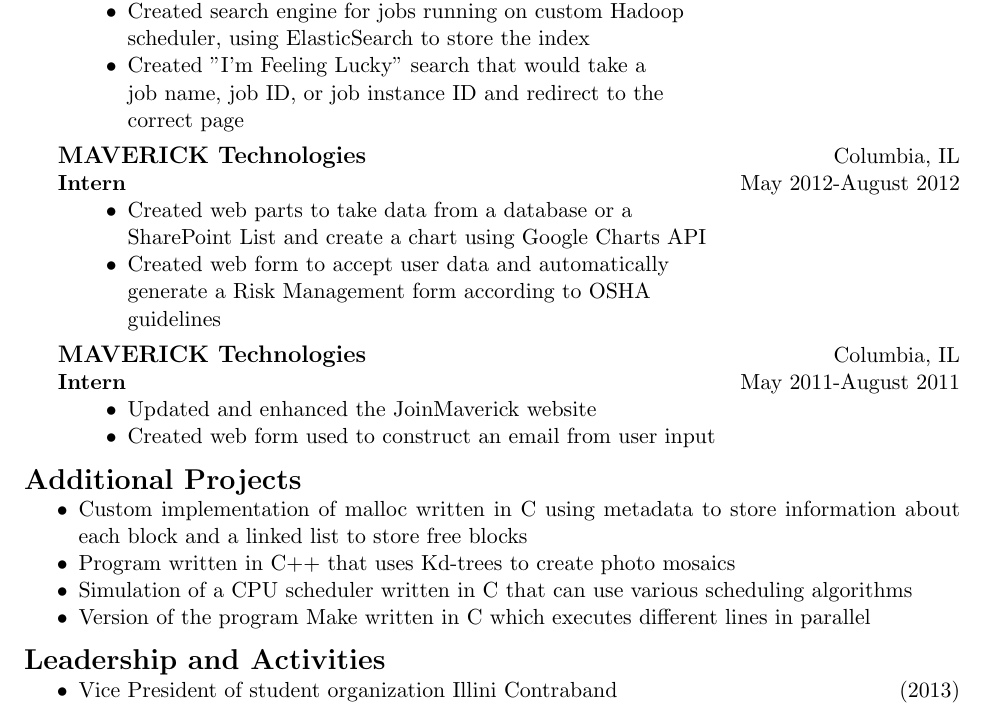
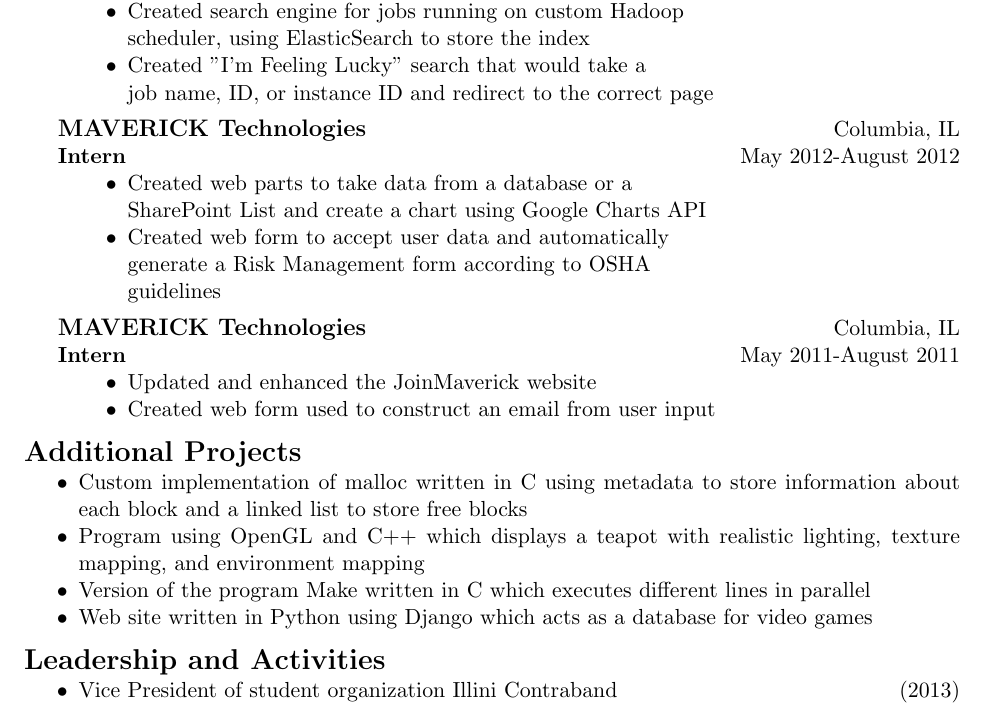
Before and after one commit to batmanwgd/resume, a LaTeX CV (resume.tex): part of the page, cut so that both start at the same text. Compiled offline with pdfLaTeX.

Commit message:
Changed projects to include teapot and game-atlas

```diff
--- a/resume.tex
+++ b/resume.tex
@@ -65,8 +65,7 @@
       \item Created search engine for jobs running on custom Hadoop\\
         scheduler, using ElasticSearch to store the index
       \item Created ''I'm Feeling Lucky'' search that would take a\\
-        job name, job ID, or job instance ID and redirect to the\\
-        correct page
+        job name, ID, or instance ID and redirect to the correct page
     \end{itemize}
     \medskip
 
@@ -92,10 +91,10 @@
 
   \noindent{\Large \bf Additional Projects}
   \begin{itemize}[noitemsep,topsep=0pt]
-    \item Custom implementation of malloc written in C using metadata to store information about each block and a linked list to store free blocks
-    \item Program written in C++ that uses Kd-trees to create photo mosaics
-    \item Simulation of a CPU scheduler written in C that can use various scheduling algorithms
-    \item Version of the program Make written in C which executes different lines in parallel
+      \item Custom implementation of malloc written in C using metadata to store information about each block and a linked list to store free blocks
+      \item Program using OpenGL and C++ which displays a teapot with realistic lighting, texture mapping, and environment mapping
+      \item Version of the program Make written in C which executes different lines in parallel
+      \item Web site written in Python using Django which acts as a database for video games
   \end{itemize}
 
   \bigskip
```
